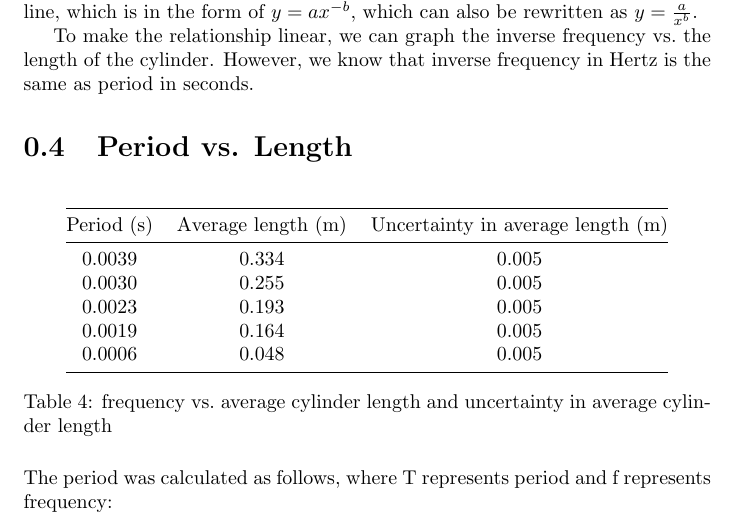
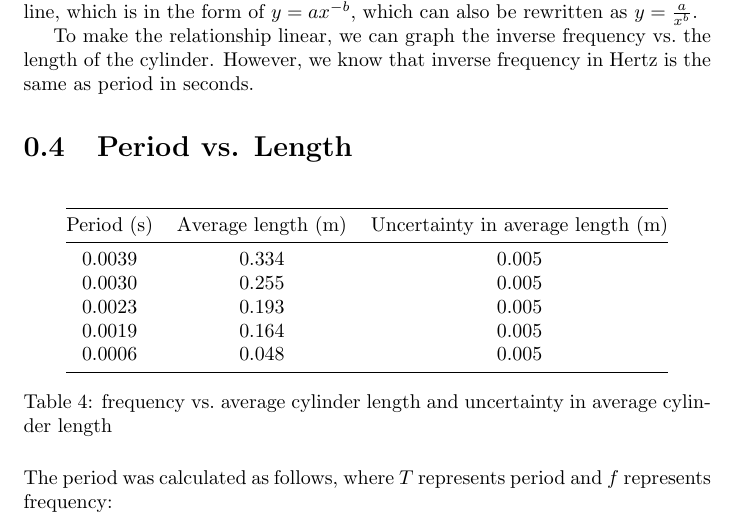
Before and after one commit to lafkpages/tuning-fork-lab, a LaTeX document (main.tex): part of page 3 of 7, cut so that both start at the same text. Compiled offline with pdfLaTeX.

Commit message:
Fix missing maths mode in section 4

```diff
--- a/main.tex
+++ b/main.tex
@@ -186,7 +186,7 @@ frequency in Hertz is the same as period in seconds.
   average cylinder length}\label{tab:period-vs-length}
 \end{table}
 
-The period was calculated as follows, where T represents period and f
+The period was calculated as follows, where \(T\) represents period and \(f\)
 represents frequency:
 
 \[T=\frac{1}{f}\]
```
